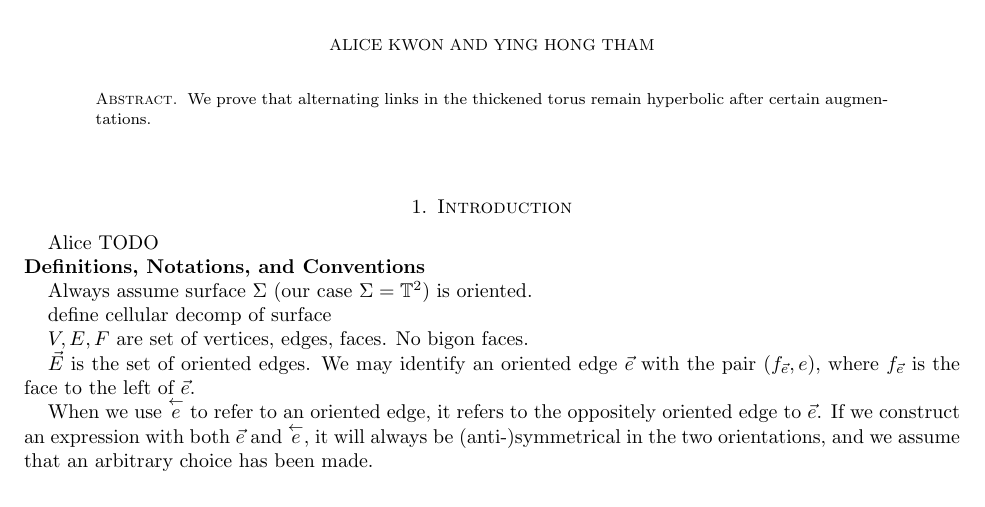
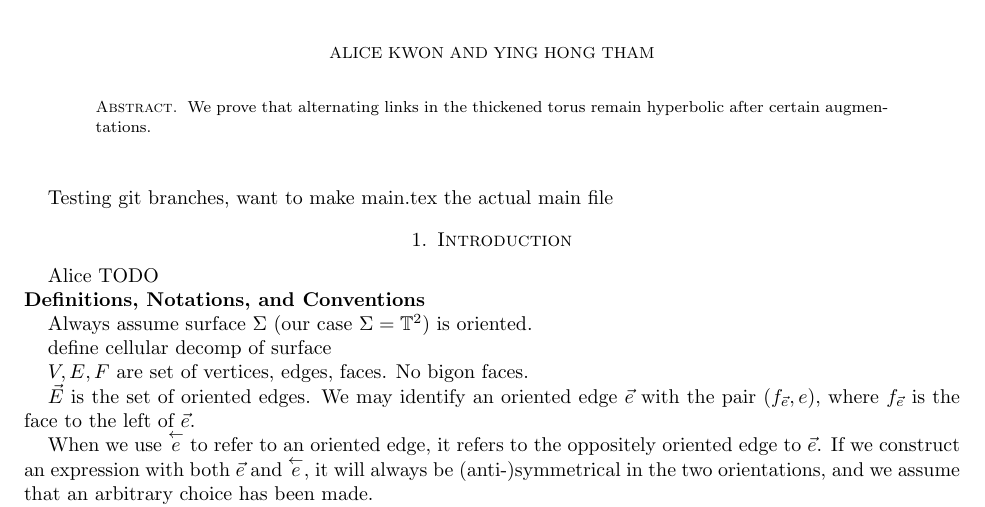
Before and after one commit to YingHongTham/Kwontham, a LaTeX paper (main.tex): part of page 1 of 6, cut so that both start at the same text. Compiled offline with pdfLaTeX.

Commit message:
testing branching

```diff
--- a/main.tex
+++ b/main.tex
@@ -54,6 +54,8 @@ after certain augmentations.
 \end{abstract}
 \maketitle
 
+Testing git branches, want to make main.tex the actual main file
+
 \input{intro}
 \input{notation}
 \input{results}
```
